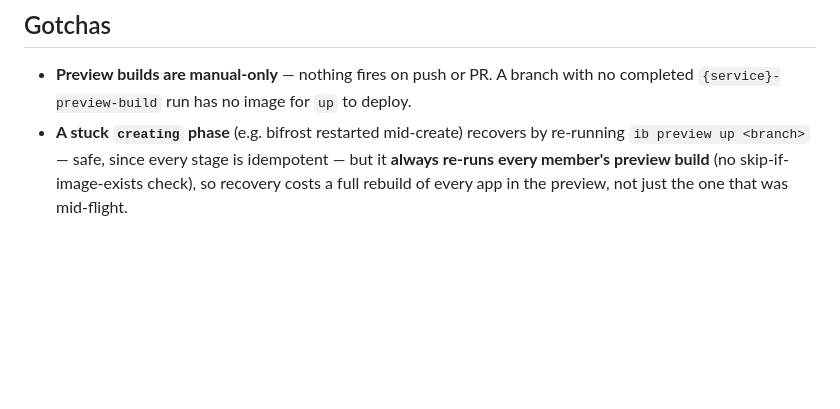
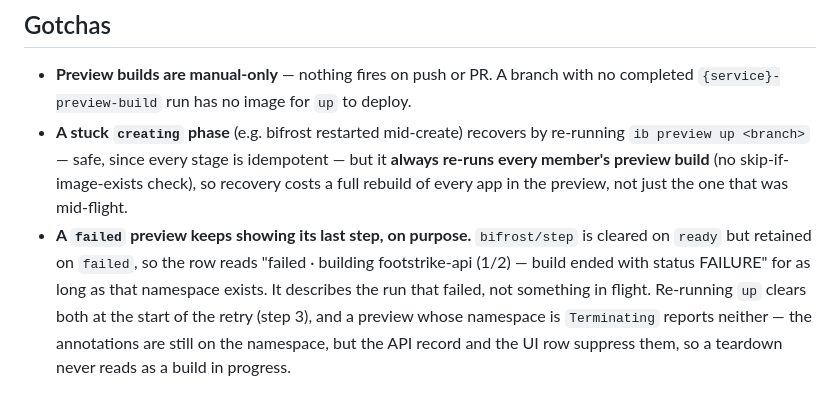
Before and after one commit to eswan18/bifrost, a Markdown page: docs/preview-environments.md, the part around one of its changes. Drawn GitHub-style; blank space fills up the shorter version.

```diff
--- a/docs/preview-environments.md
+++ b/docs/preview-environments.md
@@ -216,3 +258,11 @@ That's it — no Go code, no new bifrost endpoint, no orchestrator change.
   idempotent — but it **always re-runs every member's preview build** (no
   skip-if-image-exists check), so recovery costs a full rebuild of every app
   in the preview, not just the one that was mid-flight.
+- **A `failed` preview keeps showing its last step, on purpose.** `bifrost/step`
+  is cleared on `ready` but retained on `failed`, so the row reads "failed ·
+  building footstrike-api (1/2) — build ended with status FAILURE" for as long
+  as that namespace exists. It describes the run that failed, not something in
+  flight. Re-running `up` clears both at the start of the retry (step 3), and a
+  preview whose namespace is `Terminating` reports neither — the annotations
+  are still on the namespace, but the API record and the UI row suppress them,
+  so a teardown never reads as a build in progress.
```
Also changed, not shown: other parts of docs/preview-environments.md (+52 -10 lines).
